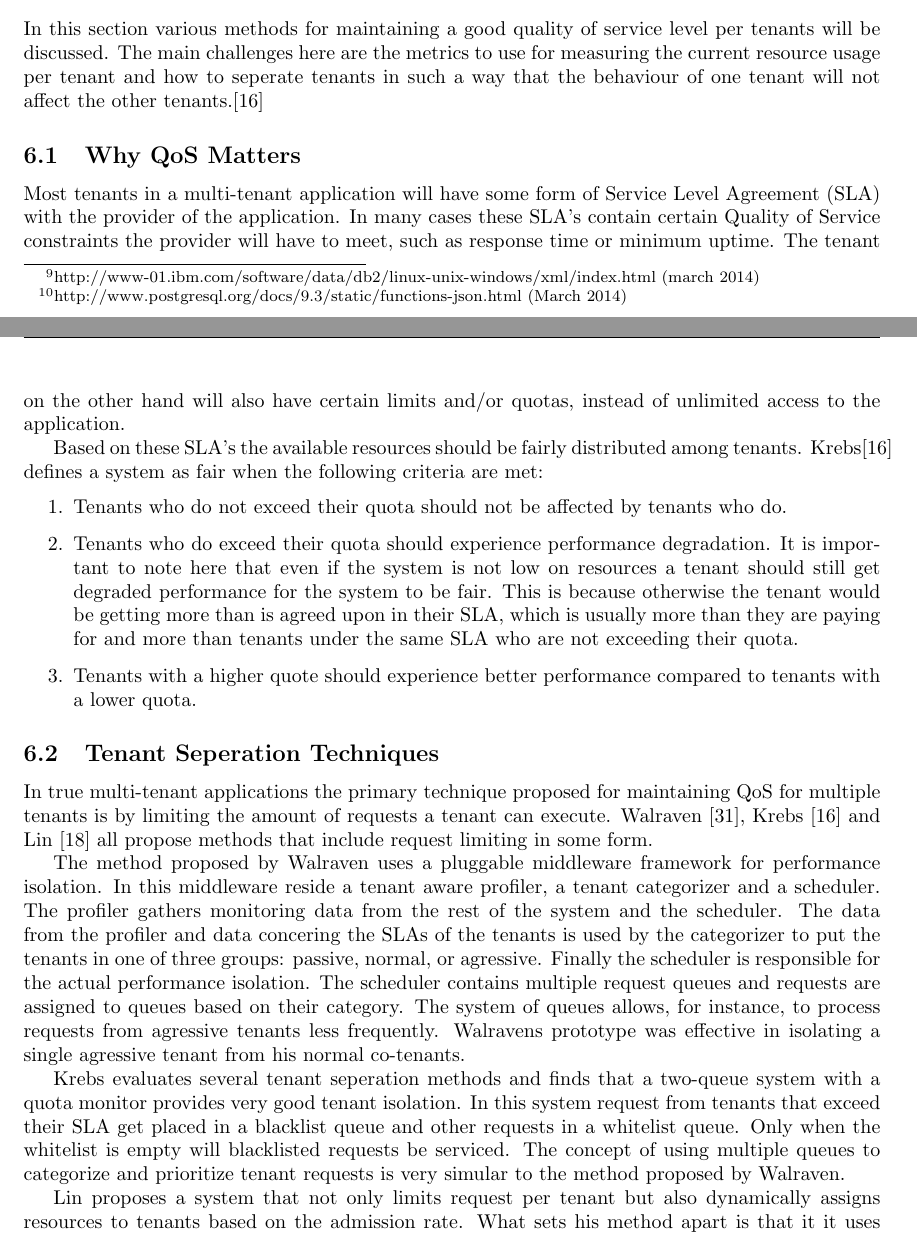
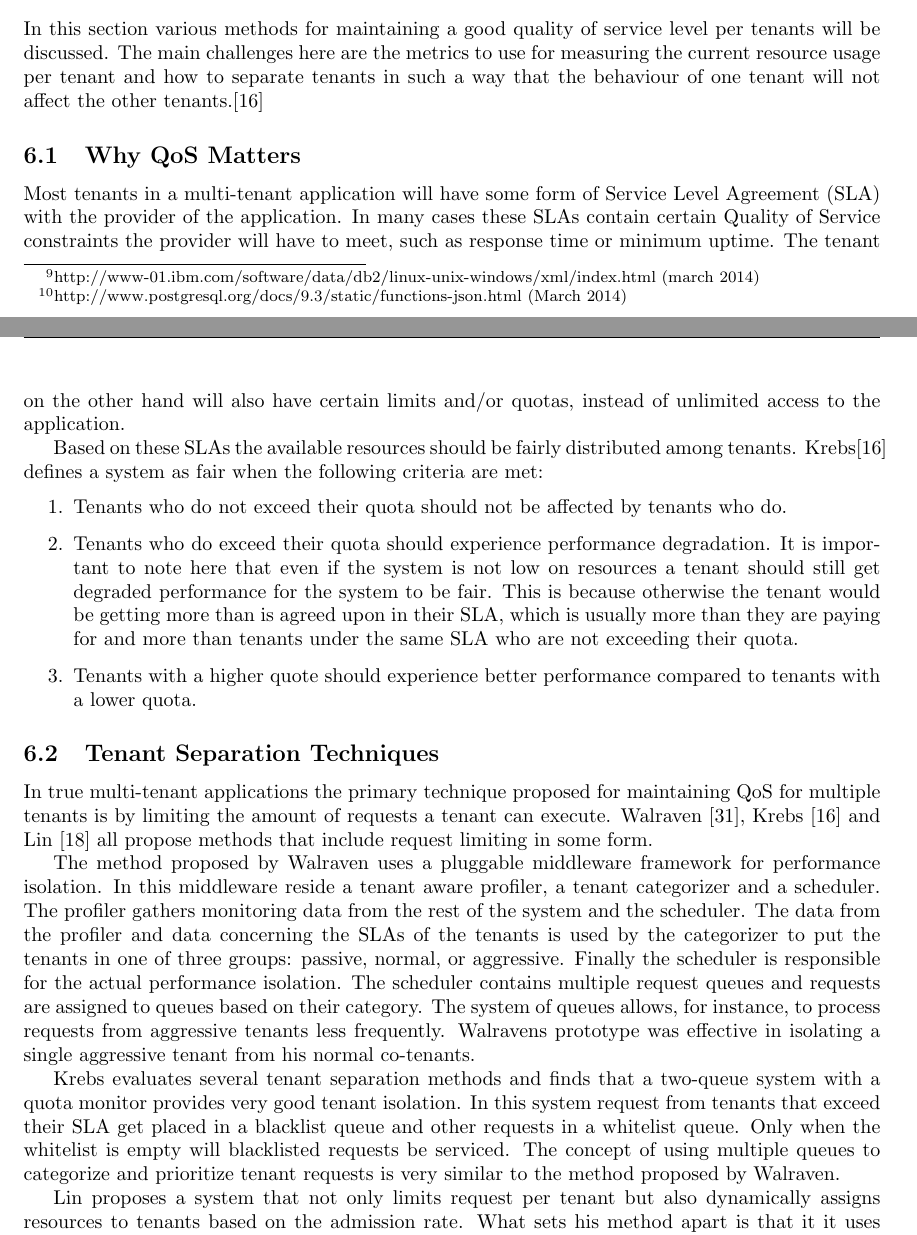
Before and after one commit to hermanbanken/TI3700, a LaTeX paper (paper.tex, which reads QoS.tex): two parts of pages 10 and 11 of 19, joined at a grey line, cut so that both start at the same text. Compiled offline with pdfLaTeX.

Commit message:
QoS spelling.

```diff
--- a/QoS.tex
+++ b/QoS.tex
@@ -1,13 +1,13 @@
 In this section various methods for maintaining a good quality of service level per tenants will be discussed.
-The main challenges here are the metrics to use for measuring the current resource usage per tenant and how to seperate tenants in such a way that the behaviour of one tenant will not affect the other tenants.\cite{krebs2013metrics}
+The main challenges here are the metrics to use for measuring the current resource usage per tenant and how to separate tenants in such a way that the behaviour of one tenant will not affect the other tenants.\cite{krebs2013metrics}
 
 %WERKTITELS
 \subsection{Why QoS Matters}
 Most tenants in a multi-tenant application will have some form of Service Level Agreement (SLA) with the provider of the application.
-In many cases these SLA's contain certain Quality of Service constraints the provider will have to meet, such as response time or minimum uptime.
+In many cases these SLAs contain certain Quality of Service constraints the provider will have to meet, such as response time or minimum uptime.
 The tenant on the other hand will also have certain limits and/or quotas, instead of unlimited access to the application.
 
-Based on these SLA's the available resources should be fairly distributed among tenants.
+Based on these SLAs the available resources should be fairly distributed among tenants.
 Krebs\cite{krebs2013metrics} defines a system as fair when the following criteria are met:
 \begin{enumerate}
 	\item Tenants who do not exceed their quota should not be affected by tenants who do.
@@ -17,22 +17,22 @@ Krebs\cite{krebs2013metrics} defines a system as fair when the following criteri
 	\item Tenants with a higher quote should experience better performance compared to tenants with a lower quota.
 \end{enumerate}
 
-\subsection{Tenant Seperation Techniques}
+\subsection{Tenant Separation Techniques}
 In true multi-tenant applications the primary technique proposed for maintaining QoS for multiple tenants is by limiting the amount of requests a tenant can execute. Walraven \cite{walraven2012towards}, Krebs \cite{krebs2013metrics} and Lin \cite{lin2009feedback} all propose methods that include request limiting in some form.
 
 The method proposed by Walraven uses a pluggable middleware framework for performance isolation.
 In this middleware reside a tenant aware profiler, a tenant categorizer and a scheduler.
 The profiler gathers monitoring data from the rest of the system and the scheduler.
-The data from the profiler and data concering the SLAs of the tenants is used by the categorizer to put the tenants in one of three groups: passive, normal, or agressive.
+The data from the profiler and data concerning the SLAs of the tenants is used by the categorizer to put the tenants in one of three groups: passive, normal, or aggressive.
 Finally the scheduler is responsible for the actual performance isolation.
 The scheduler contains multiple request queues and requests are assigned to queues based on their category.
-The system of queues allows, for instance, to process requests from agressive tenants less frequently.
-Walravens prototype was effective in isolating a single agressive tenant from his normal co-tenants.
+The system of queues allows, for instance, to process requests from aggressive tenants less frequently.
+Walravens prototype was effective in isolating a single aggressive tenant from his normal co-tenants.
 
-Krebs evaluates several tenant seperation methods and finds that a two-queue system with a quota monitor provides very good tenant isolation.
+Krebs evaluates several tenant separation methods and finds that a two-queue system with a quota monitor provides very good tenant isolation.
 In this system request from tenants that exceed their SLA get placed in a blacklist queue and other requests in a whitelist queue.
 Only when the whitelist is empty will blacklisted requests be serviced.
-The concept of using multiple queues to categorize and prioritize tenant requests is very simular to the method proposed by Walraven.
+The concept of using multiple queues to categorize and prioritize tenant requests is very similar to the method proposed by Walraven.
 
 Lin proposes a system that not only limits request per tenant but also dynamically assigns resources to tenants based on the admission rate.
 What sets his method apart is that it it uses a PI\footnote{Proportional Integral} controller to reassign resources and increase or decrease the admission rates to correct for errors in the initial estimations.
```
